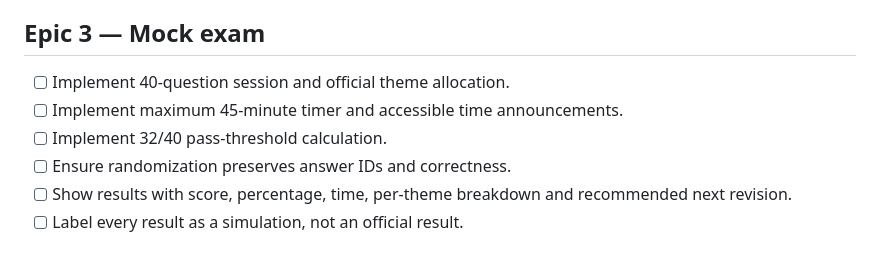
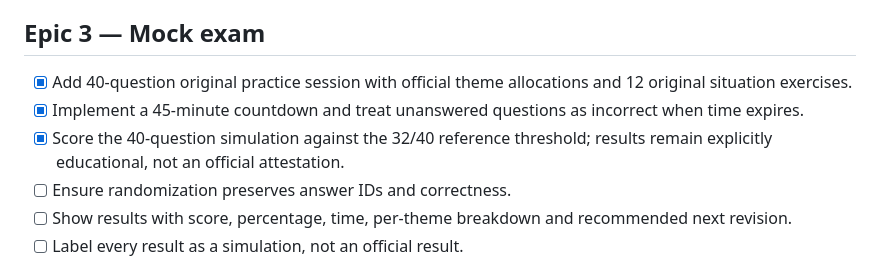
Before and after one commit to MHChlagou/naturalisation-fr-game, a Markdown page: docs/BACKLOG.md, the part around the change. Rendered like a GitHub page.

Commit message:
Update backlog for implemented timed practice exam

```diff
--- a/docs/BACKLOG.md
+++ b/docs/BACKLOG.md
@@ -27,9 +27,9 @@
 - [ ] Add mistake notebook and targeted review.
 
 ## Epic 3 — Mock exam
-- [ ] Implement 40-question session and official theme allocation.
-- [ ] Implement maximum 45-minute timer and accessible time announcements.
-- [ ] Implement 32/40 pass-threshold calculation.
+- [x] Add 40-question original practice session with official theme allocations and 12 original situation exercises.
+- [x] Implement a 45-minute countdown and treat unanswered questions as incorrect when time expires.
+- [x] Score the 40-question simulation against the 32/40 reference threshold; results remain explicitly educational, not an official attestation.
 - [ ] Ensure randomization preserves answer IDs and correctness.
 - [ ] Show results with score, percentage, time, per-theme breakdown and recommended next revision.
 - [ ] Label every result as a simulation, not an official result.
```
